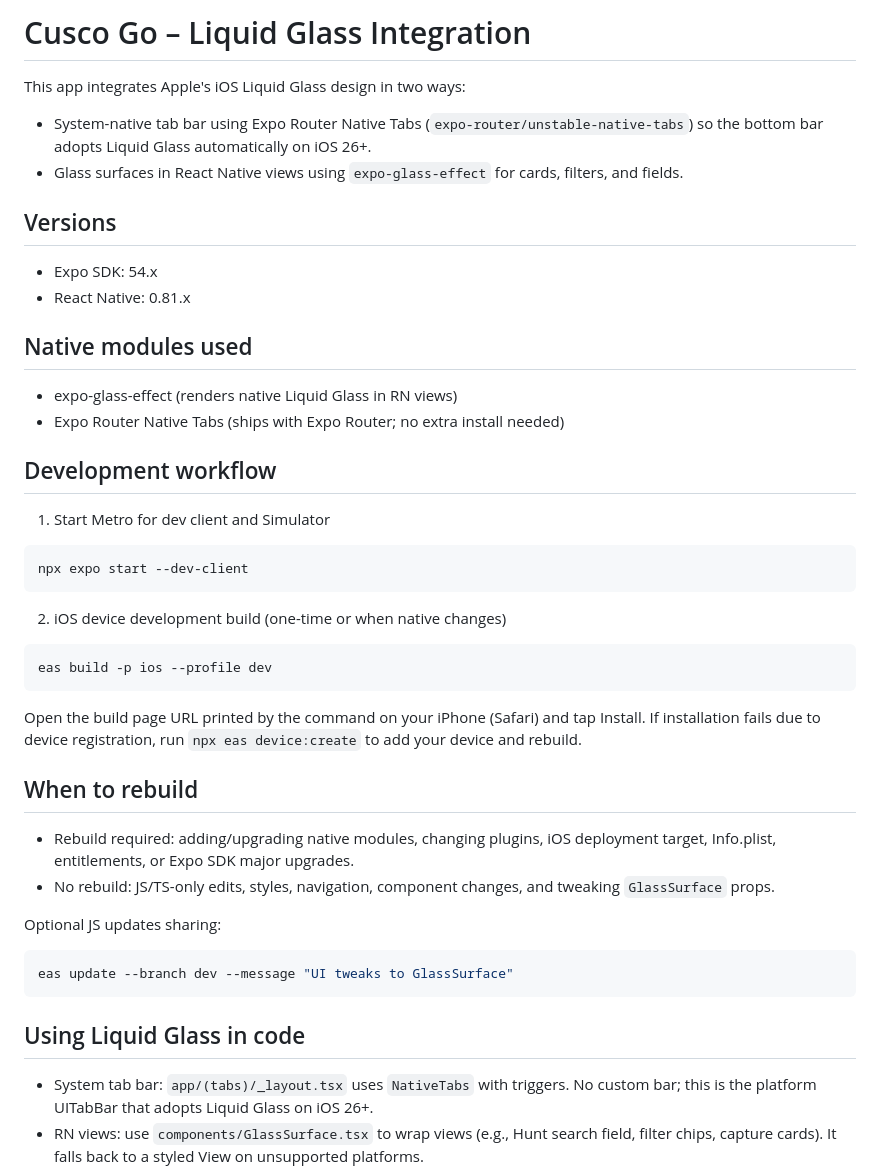
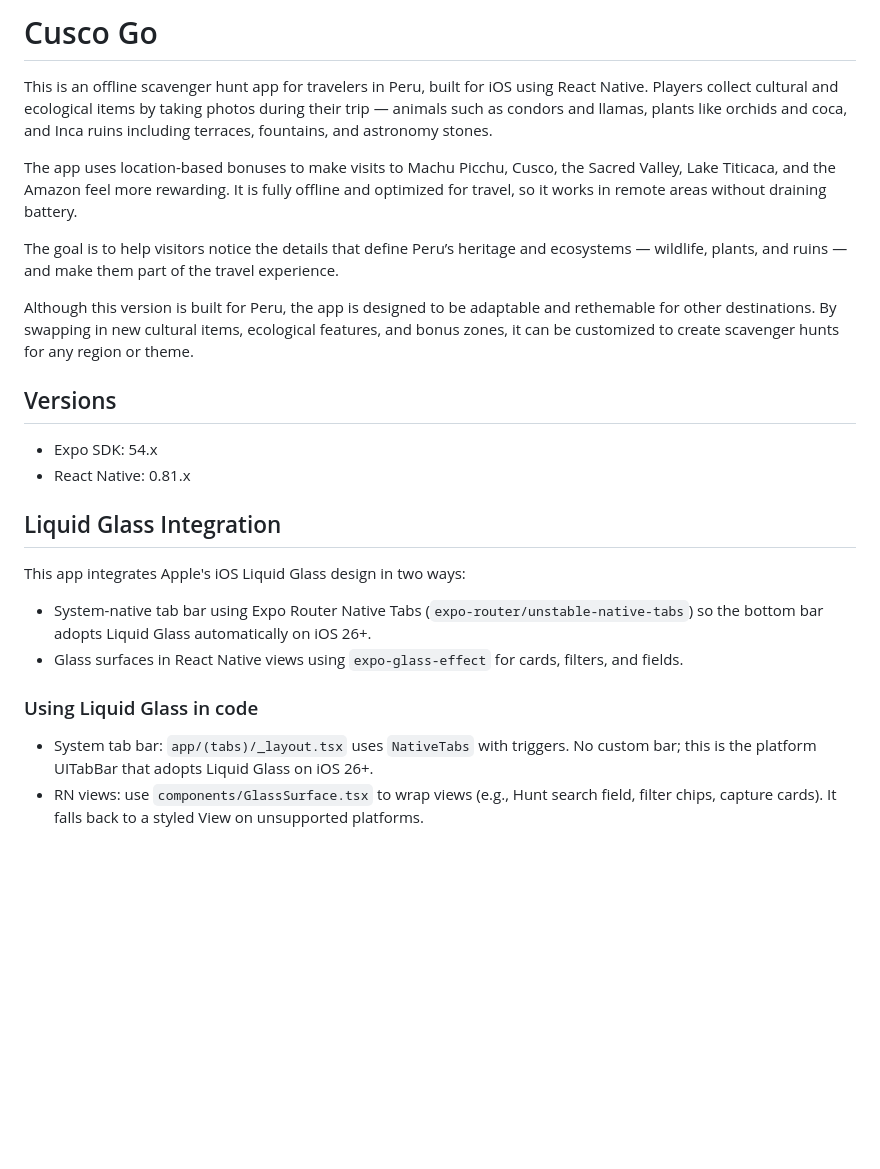
Before and after one commit to ryanmio/Cusco-Go, a Markdown page: README.md, the part around the change printed below. GitHub-like rendering; blank space fills up the shorter version.

````diff
--- a/README.md
+++ b/README.md
@@ -1,47 +1,26 @@
-# Cusco Go – Liquid Glass Integration
+# Cusco Go
 
-This app integrates Apple's iOS Liquid Glass design in two ways:
-- System-native tab bar using Expo Router Native Tabs (`expo-router/unstable-native-tabs`) so the bottom bar adopts Liquid Glass automatically on iOS 26+.
-- Glass surfaces in React Native views using `expo-glass-effect` for cards, filters, and fields.
+This is an offline scavenger hunt app for travelers in Peru, built for iOS using React Native. Players collect cultural and ecological items by taking photos during their trip — animals such as condors and llamas, plants like orchids and coca, and Inca ruins including terraces, fountains, and astronomy stones.
+
+The app uses location-based bonuses to make visits to Machu Picchu, Cusco, the Sacred Valley, Lake Titicaca, and the Amazon feel more rewarding. It is fully offline and optimized for travel, so it works in remote areas without draining battery.
+
+The goal is to help visitors notice the details that define Peru’s heritage and ecosystems — wildlife, plants, and ruins — and make them part of the travel experience.
+
+Although this version is built for Peru, the app is designed to be adaptable and rethemable for other destinations. By swapping in new cultural items, ecological features, and bonus zones, it can be customized to create scavenger hunts for any region or theme.
 
 ## Versions
 
 - Expo SDK: 54.x
 - React Native: 0.81.x
 
-## Native modules used
 
-- expo-glass-effect (renders native Liquid Glass in RN views)
-- Expo Router Native Tabs (ships with Expo Router; no extra install needed)
+## Liquid Glass Integration
 
-## Development workflow
+This app integrates Apple's iOS Liquid Glass design in two ways:
+- System-native tab bar using Expo Router Native Tabs (`expo-router/unstable-native-tabs`) so the bottom bar adopts Liquid Glass automatically on iOS 26+.
+- Glass surfaces in React Native views using `expo-glass-effect` for cards, filters, and fields.
 
-1) Start Metro for dev client and Simulator
-
-```bash
-npx expo start --dev-client
-```
-
-2) iOS device development build (one-time or when native changes)
-
-```bash
-eas build -p ios --profile dev
-```
-
-Open the build page URL printed by the command on your iPhone (Safari) and tap Install. If installation fails due to device registration, run `npx eas device:create` to add your device and rebuild.
-
-## When to rebuild
-
-- Rebuild required: adding/upgrading native modules, changing plugins, iOS deployment target, Info.plist, entitlements, or Expo SDK major upgrades.
-- No rebuild: JS/TS-only edits, styles, navigation, component changes, and tweaking `GlassSurface` props.
-
-Optional JS updates sharing:
-
-```bash
-eas update --branch dev --message "UI tweaks to GlassSurface"
-```
-
-## Using Liquid Glass in code
+### Using Liquid Glass in code
 
 - System tab bar: `app/(tabs)/_layout.tsx` uses `NativeTabs` with triggers. No custom bar; this is the platform UITabBar that adopts Liquid Glass on iOS 26+.
 - RN views: use `components/GlassSurface.tsx` to wrap views (e.g., Hunt search field, filter chips, capture cards). It falls back to a styled View on unsupported platforms.
````
Also changed, not shown: other parts of README.md (+2 -16 lines).
